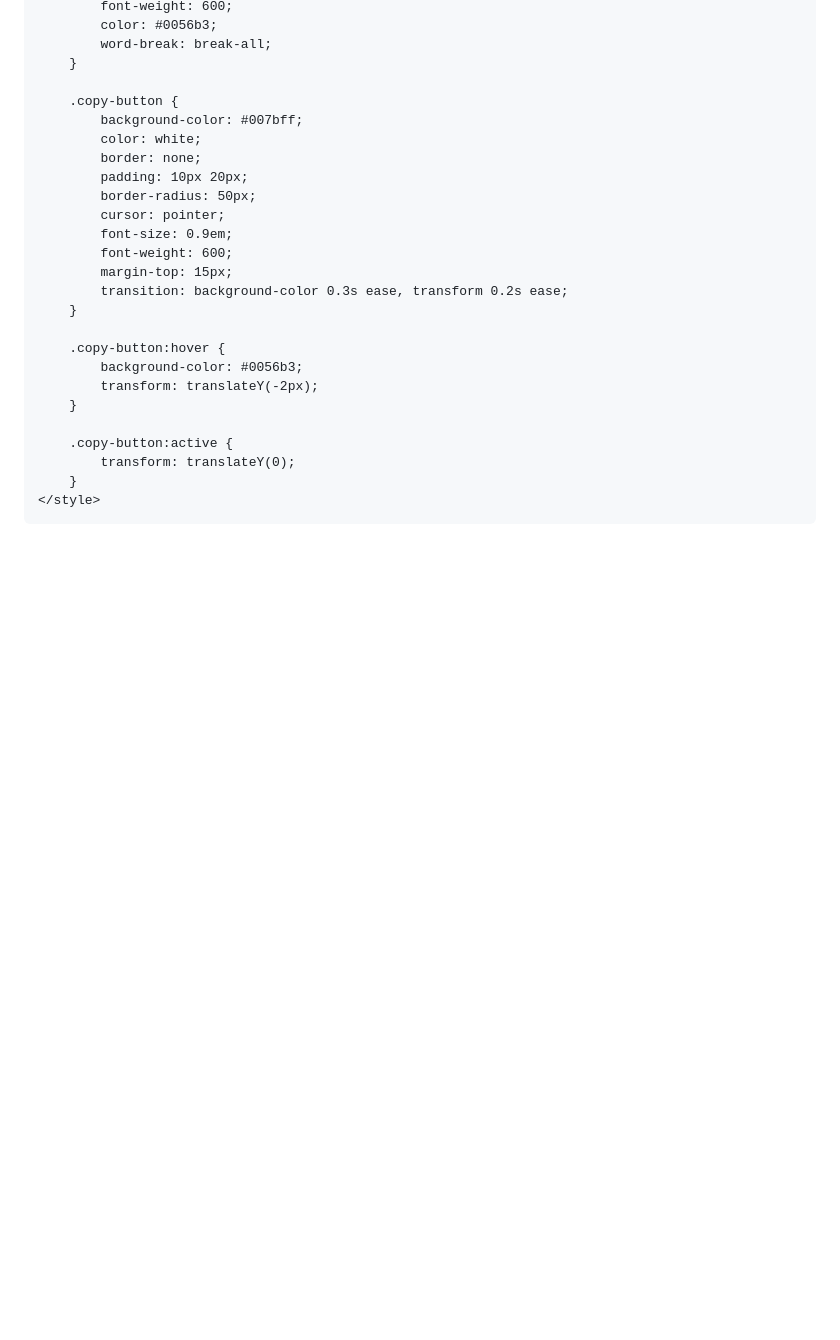
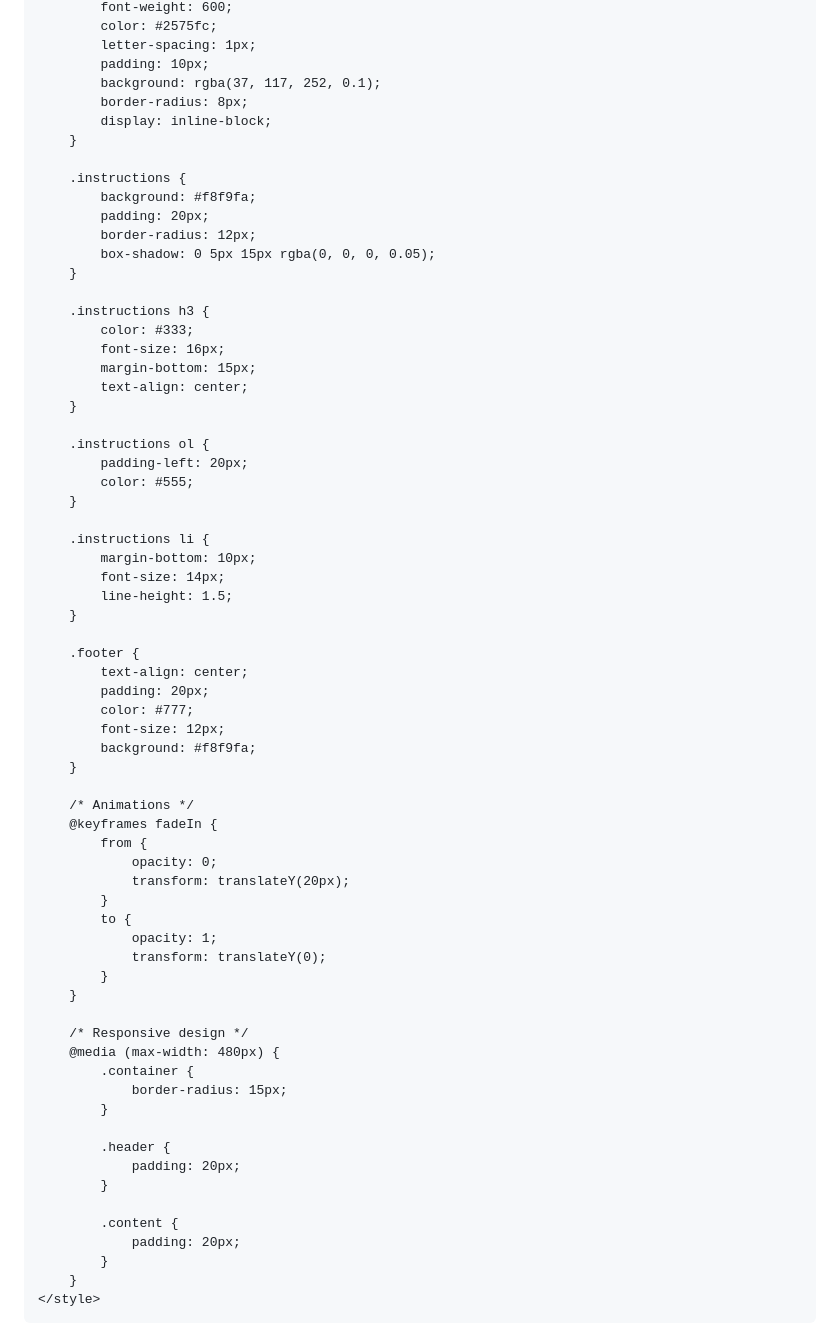
Before and after one commit to josuajasua056-wq/payment, a Markdown page: README.md, the part around the change printed below. GitHub-like rendering; blank space fills up the shorter version.

```diff
--- a/README.md
+++ b/README.md
@@ -91,28 +114,70 @@
             font-weight: 600;
-            color: #0056b3;
-            word-break: break-all;
+            color: #2575fc;
+            letter-spacing: 1px;
+            padding: 10px;
+            background: rgba(37, 117, 252, 0.1);
+            border-radius: 8px;
+            display: inline-block;
         }
 
-        .copy-button {
-            background-color: #007bff;
-            color: white;
-            border: none;
-            padding: 10px 20px;
-            border-radius: 50px;
-            cursor: pointer;
-            font-size: 0.9em;
-            font-weight: 600;
-            margin-top: 15px;
-            transition: background-color 0.3s ease, transform 0.2s ease;
+        .instructions {
+            background: #f8f9fa;
+            padding: 20px;
+            border-radius: 12px;
+            box-shadow: 0 5px 15px rgba(0, 0, 0, 0.05);
         }
 
-        .copy-button:hover {
-            background-color: #0056b3;
-            transform: translateY(-2px);
+        .instructions h3 {
+            color: #333;
+            font-size: 16px;
+            margin-bottom: 15px;
+            text-align: center;
         }
 
-        .copy-button:active {
-            transform: translateY(0);
+        .instructions ol {
+            padding-left: 20px;
+            color: #555;
+        }
+
+        .instructions li {
+            margin-bottom: 10px;
+            font-size: 14px;
+            line-height: 1.5;
+        }
+
+        .footer {
+            text-align: center;
+            padding: 20px;
+            color: #777;
+            font-size: 12px;
+            background: #f8f9fa;
+        }
+
+        /* Animations */
+        @keyframes fadeIn {
+            from {
+                opacity: 0;
+                transform: translateY(20px);
+            }
+            to {
+                opacity: 1;
+                transform: translateY(0);
+            }
+        }
+
+        /* Responsive design */
+        @media (max-width: 480px) {
+            .container {
+                border-radius: 15px;
+            }
+
+            .header {
+                padding: 20px;
+            }
+
+            .content {
+                padding: 20px;
+            }
         }
     </style>
 </head>
```
Also changed, not shown: other parts of README.md (+114 -75 lines).
